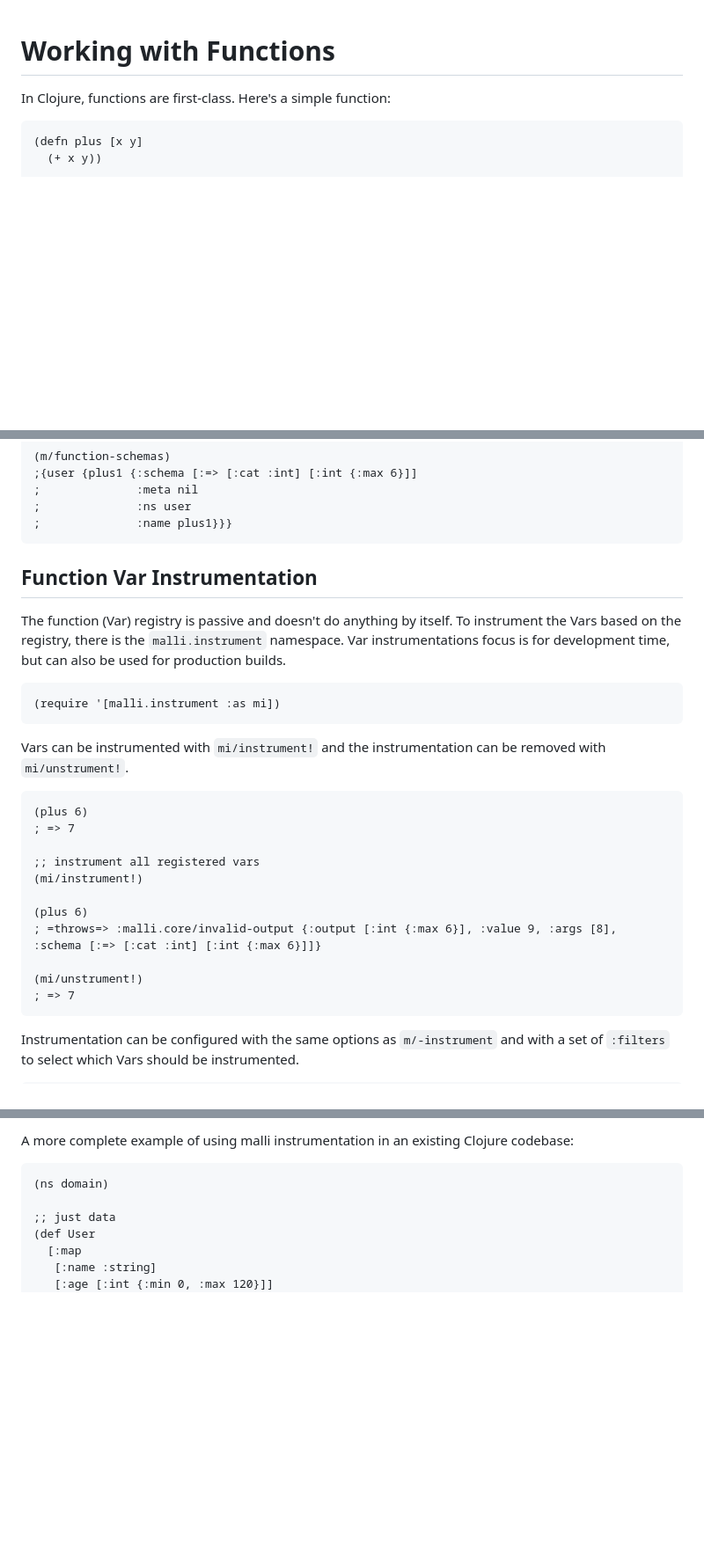
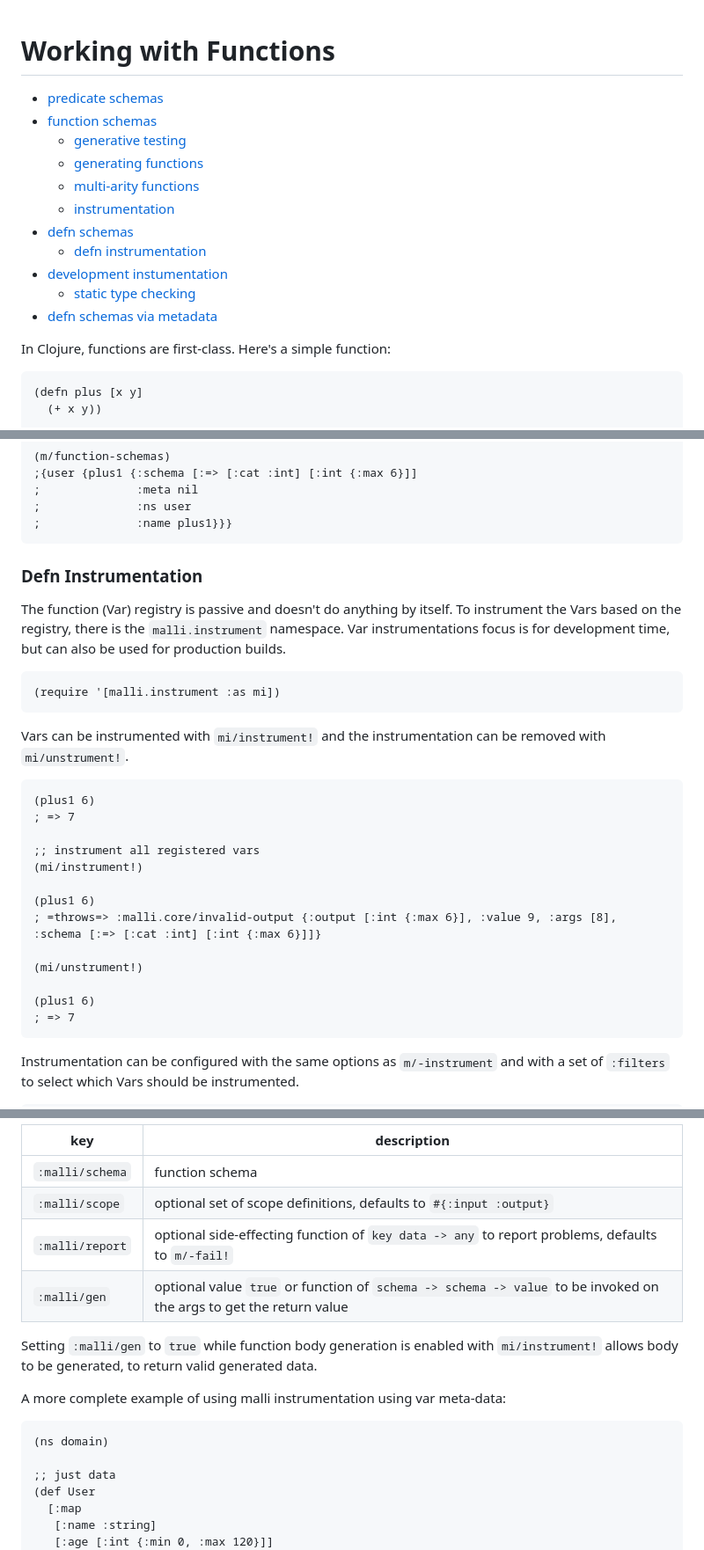
Before and after one commit to metosin/malli, a Markdown page: docs/function-schemas.md, 3 parts joined by grey strips. Shown: that part at 88% size. Rendered like a GitHub page; blank space fills up the shorter version.

````diff
--- a/docs/function-schemas.md
+++ b/docs/function-schemas.md
@@ -1,4 +1,16 @@
 # Working with Functions
+
+* [predicate schemas](#predicate-schemas)
+* [function schemas](#function-schemas)
+  * [generative testing](#generative-testing)
+  * [generating functions](#generating-functions)
+  * [multi-arity functions](#multi-arity-functions)
+  * [instrumentation](#instrumentation)
+* [defn schemas](#defn-schemas)
+  * [defn instrumentation](#defn-instrumentation)
+* [development instumentation](#development-instrumentation)
+  * [static type checking](#static)
+* [defn schemas via metadata](#defn-schemas-via-meta-data)
 
 In Clojure, functions are first-class. Here's a simple function:
 
@@ -328,7 +340,7 @@ Listing the current accumulation of function (Var) schemas:
 ;              :name plus1}}}
 ```
 
-## Function Var Instrumentation
+### Defn Instrumentation
 
 The function (Var) registry is passive and doesn't do anything by itself. To instrument the Vars based on the registry, there is the `malli.instrument` namespace. Var instrumentations focus is for development time, but can also be used for production builds.
 
@@ -339,16 +351,18 @@ The function (Var) registry is passive and doesn't do anything by itself. To ins
 Vars can be instrumented with `mi/instrument!` and the instrumentation can be removed with `mi/unstrument!`.
 
 ```clj
-(plus 6)
+(plus1 6)
 ; => 7
 
 ;; instrument all registered vars
 (mi/instrument!)
 
-(plus 6)
+(plus1 6)
 ; =throws=> :malli.core/invalid-output {:output [:int {:max 6}], :value 9, :args [8], :schema [:=> [:cat :int] [:int {:max 6}]]}
 
 (mi/unstrument!)
+
+(plus1 6)
 ; => 7
 ```
 
@@ -427,5 +453,14 @@ All options keys with `malli` ns are read when collecting. Setting `:malli/gen`
 
-A more complete example of using malli instrumentation in an existing Clojure codebase:
+| key             | description |
+| ----------------|-------------|
+| `:malli/schema` | function schema
+| `:malli/scope`  | optional set of scope definitions, defaults to `#{:input :output}`
+| `:malli/report` | optional side-effecting function of `key data -> any` to report problems, defaults to `m/-fail!`
+| `:malli/gen`    | optional value `true` or function of `schema -> schema -> value` to be invoked on the args to get the return value
+
+Setting `:malli/gen` to `true` while function body generation is enabled with `mi/instrument!` allows body to be generated, to return valid generated data.
+
+A more complete example of using malli instrumentation using var meta-data:
 
 ```clj
 (ns domain)
````
Also changed, not shown: other parts of docs/function-schemas.md (+29 -17 lines), docs/img/clj-kondo-instrument.png (added), docs/img/defn-schema.png (renamed from docs/img/fn-var-schema.png).
